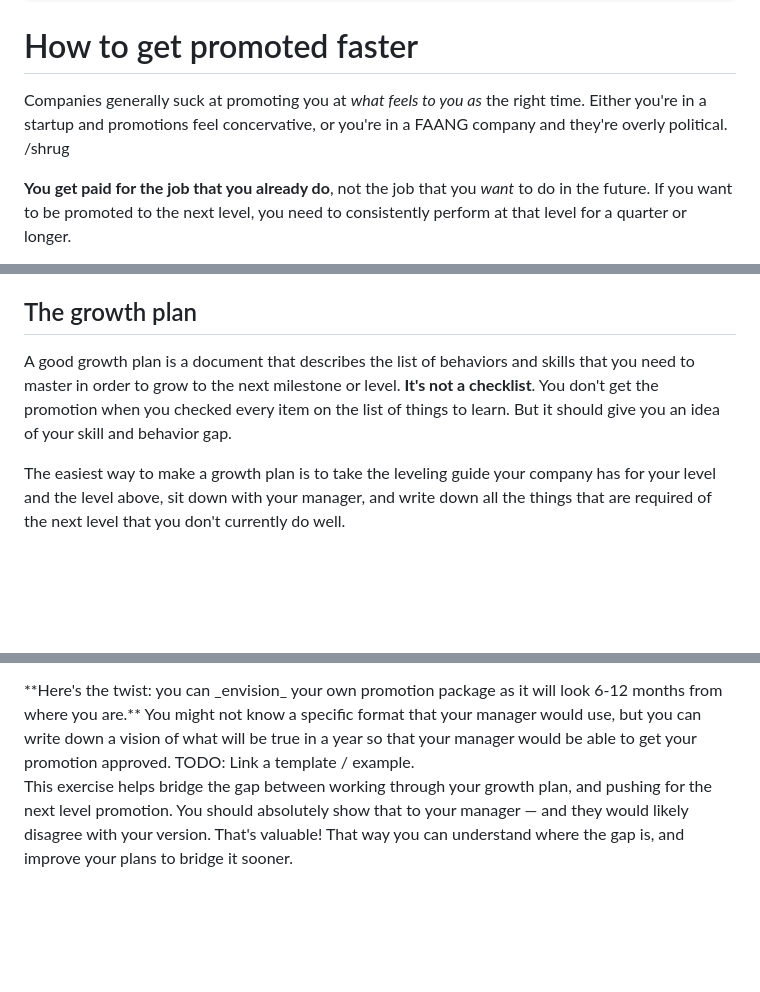
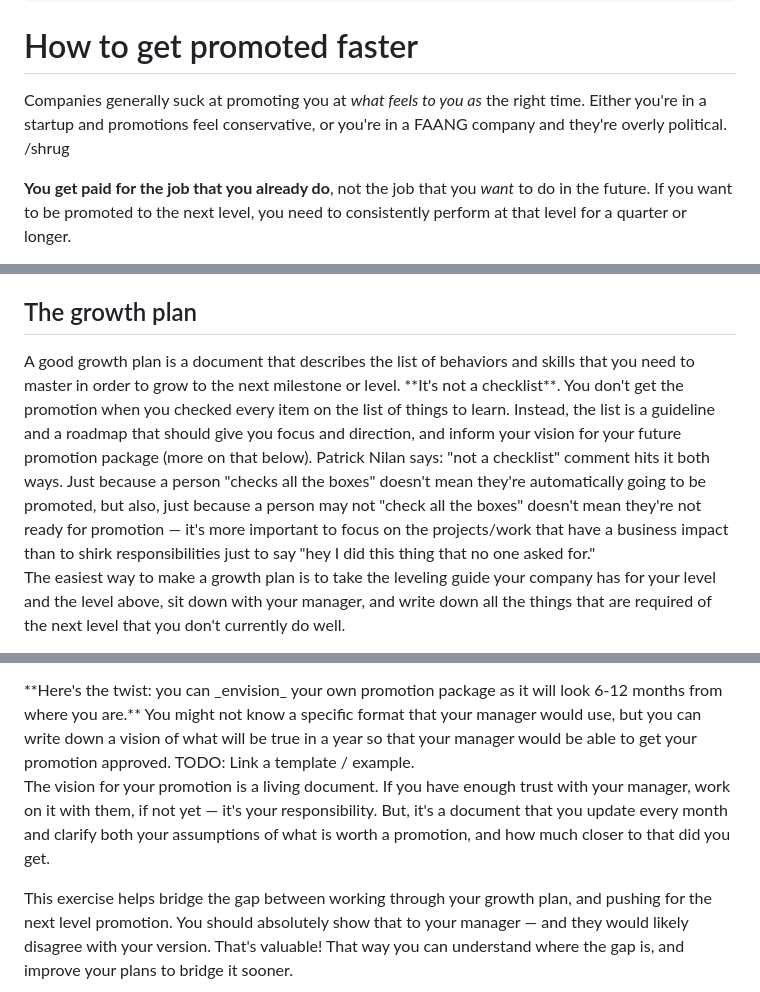
Before and after one commit to natikgadzhi/respawn-io, a Markdown page: content/posts/how-to-get-promoted.md, 3 parts joined by grey strips. GitHub-like rendering; blank space fills up the shorter version.

Commit message:
Apply suggestions from code review

```diff
--- a/content/posts/how-to-get-promoted.md
+++ b/content/posts/how-to-get-promoted.md
@@ -11,7 +11,7 @@ tags:
 
 # How to get promoted faster
 
-Companies generally suck at promoting you at _what feels to you as_ the right time. Either you're in a startup and promotions feel concervative, or you're in a FAANG company and they're overly political. /shrug
+Companies generally suck at promoting you at _what feels to you as_ the right time. Either you're in a startup and promotions feel conservative, or you're in a FAANG company and they're overly political. /shrug
 
 **You get paid for the job that you already do**, not the job that you _want_ to do in the future. If you want to be promoted to the next level, you need to consistently perform at that level for a quarter or longer.
 
@@ -31,7 +31,12 @@ Your manager should generally ensure you have a _growth plan_, they should advoc
 
 ## The growth plan
 
-A good growth plan is a document that describes the list of behaviors and skills that you need to master in order to grow to the next milestone or level. **It's not a checklist**. You don't get the promotion when you checked every item on the list of things to learn. But it should give you an idea of your skill and behavior gap.
+<WithAside>
+A good growth plan is a document that describes the list of behaviors and skills that you need to master in order to grow to the next milestone or level. **It's not a checklist**. You don't get the promotion when you checked every item on the list of things to learn. Instead, the list is a guideline and a roadmap that should give you focus and direction, and inform your vision for your future promotion package (more on that below).
+<Aside>
+Patrick Nilan says: "not a checklist" comment hits it both ways. Just because a person "checks all the boxes" doesn't mean they're automatically going to be promoted, but also, just because a person may not "check all the boxes" doesn't mean they're not ready for promotion — it's more important to focus on the projects/work that have a business impact than to shirk responsibilities just to say "hey I did this thing that no one asked for."
+</Aside>
+</WithAside>
 
 The easiest way to make a growth plan is to take the leveling guide your company has for your level and the level above, sit down with your manager, and write down all the things that are required of the next level that you don't currently do well.
 
@@ -79,6 +84,8 @@ TODO: Link a template / example.
 </Aside>
 </WithAside>
 
+The vision for your promotion is a living document. If you have enough trust with your manager, work on it with them, if not yet — it's your responsibility. But, it's a document that you update every month and clarify both your assumptions of what is worth a promotion, and how much closer to that did you get.
+
 This exercise helps bridge the gap between working through your growth plan, and pushing for the next level promotion. You should absolutely show that to your manager — and they would likely disagree with your version. That's valuable! That way you can understand where the gap is, and improve your plans to bridge it sooner.
 
 <WithAside>
```
